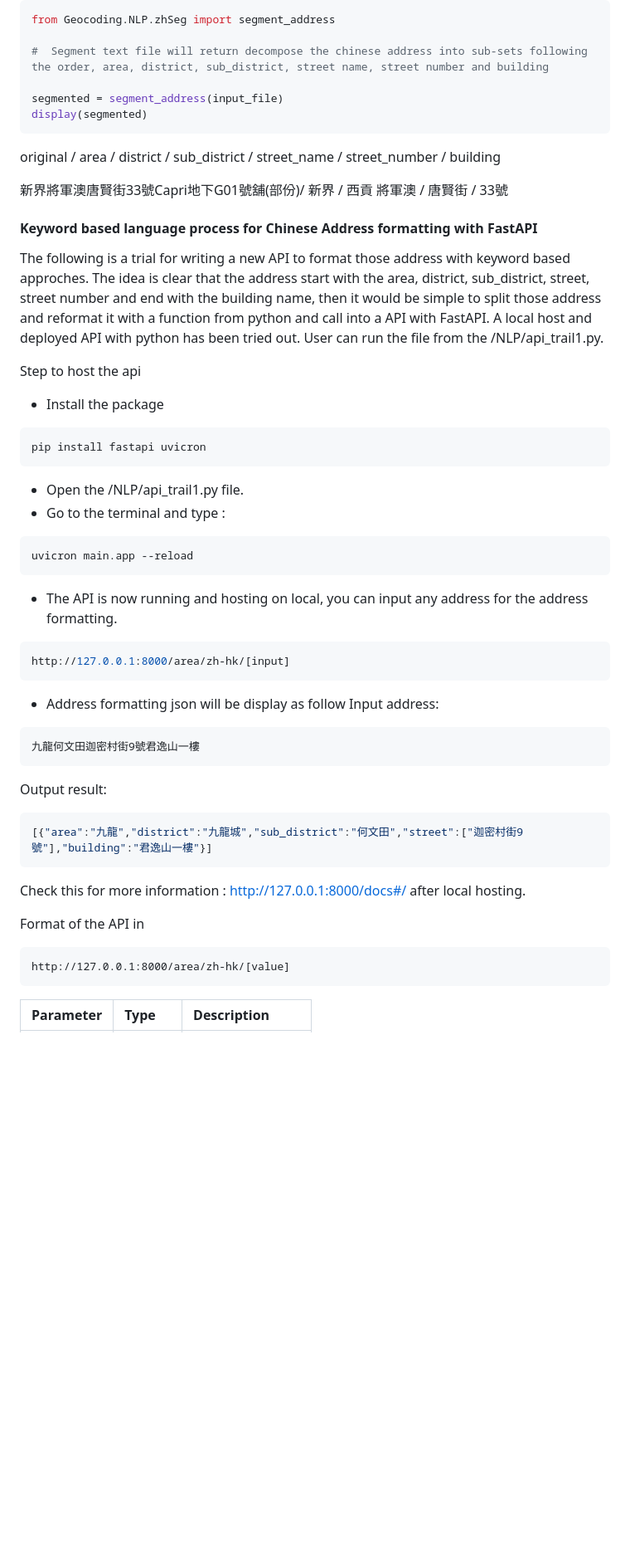
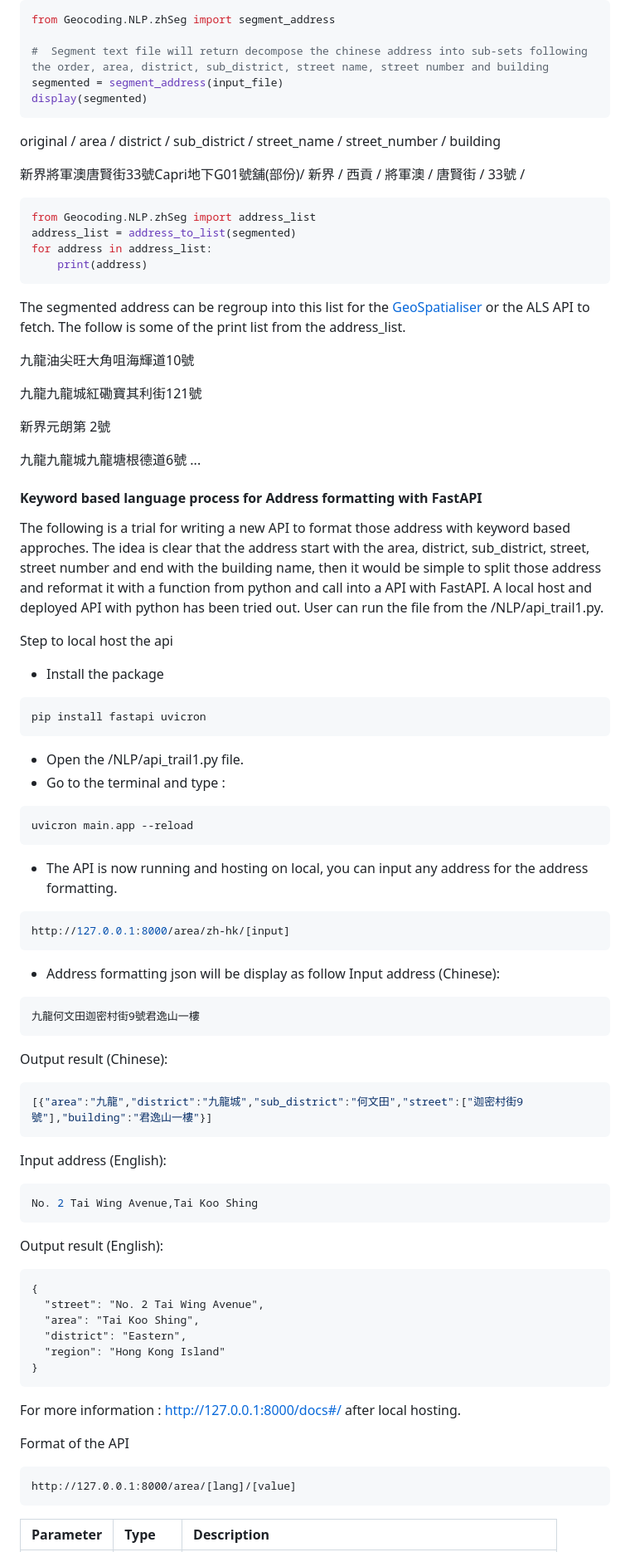
Before and after one commit to ottoykh/Geocoding, a Markdown page: README.md, the part around one of its changes. Shown at 83% size. GitHub-like rendering; blank space fills up the shorter version.

````diff
--- a/README.md
+++ b/README.md
@@ -94,26 +94,40 @@ Output : 香港\薄扶林道\５４號\地下\至\２樓
 from Geocoding.NLP.zhSeg import segment_address
 
 #  Segment text file will return decompose the chinese address into sub-sets following the order, area, district, sub_district, street name, street number and building
-
 segmented = segment_address(input_file)
 display(segmented)
 ```
 original / area / district / sub_district / street_name / street_number / building
 
-新界將軍澳唐賢街33號Capri地下G01號舖(部份)/ 新界 / 西貢	將軍澳 / 唐賢街 / 33號
+新界將軍澳唐賢街33號Capri地下G01號舖(部份)/ 新界 / 西貢 / 將軍澳 / 唐賢街 / 33號 /
 
+```python
+from Geocoding.NLP.zhSeg import address_list
+address_list = address_to_list(segmented)
+for address in address_list:
+    print(address)
+```
+The segmented address can be regroup into this list for the [GeoSpatialiser](https://tools.csdi.gov.hk/geospatialiser/) or the ALS API to fetch. The follow is some of the print list from the address_list.
 
-#### Keyword based language process for Chinese Address formatting with FastAPI
+九龍油尖旺大角咀海輝道10號
+
+九龍九龍城紅磡寶其利街121號
+
+新界元朗第 2號
+
+九龍九龍城九龍塘根德道6號
+...
+
+#### Keyword based language process for Address formatting with FastAPI
 The following is a trial for writing a new API to format those address with keyword based approches. The idea is clear that the address start with the area, district, sub_district, street, street number and end with the building name, then it would be simple to split those address and reformat it with a function from python and call into a API with FastAPI. A local host and deployed API with python has been tried out. User can run the file from the /NLP/api_trail1.py.
 
-Step to host the api
+Step to local host the api
 - Install the package
 ```python
 pip install fastapi uvicron
 ```
 - Open the /NLP/api_trail1.py file.
 - Go to the terminal and type :
-
 ```python
 uvicron main.app --reload
 ```
@@ -122,19 +136,34 @@ uvicron main.app --reload
 http://127.0.0.1:8000/area/zh-hk/[input]
 ```
 - Address formatting json will be display as follow
-Input address:
+Input address (Chinese):
 ```
 九龍何文田迦密村街9號君逸山一樓
 ```
-Output result:
+Output result (Chinese):
 ```json
 [{"area":"九龍","district":"九龍城","sub_district":"何文田","street":["迦密村街9號"],"building":"君逸山一樓"}]
 ```
-Check this for more information : http://127.0.0.1:8000/docs#/ after local hosting.
+Input address (English):
+```json
+No. 2 Tai Wing Avenue,Tai Koo Shing
+```
+Output result (English):
+```
+{
+  "street": "No. 2 Tai Wing Avenue",
+  "area": "Tai Koo Shing",
+  "district": "Eastern",
+  "region": "Hong Kong Island"
+}
+```
 
-Format of the API in
+For more information : http://127.0.0.1:8000/docs#/ after local hosting.
+
+Format of the API
 ```
-http://127.0.0.1:8000/area/zh-hk/[value]
+http://127.0.0.1:8000/area/[lang]/[value]
 ```
+
 | Parameter | Type     | Description                |
 | :-------- | :------- | :------------------------- |
````
Also changed, not shown: other parts of README.md (+38 -20 lines).
